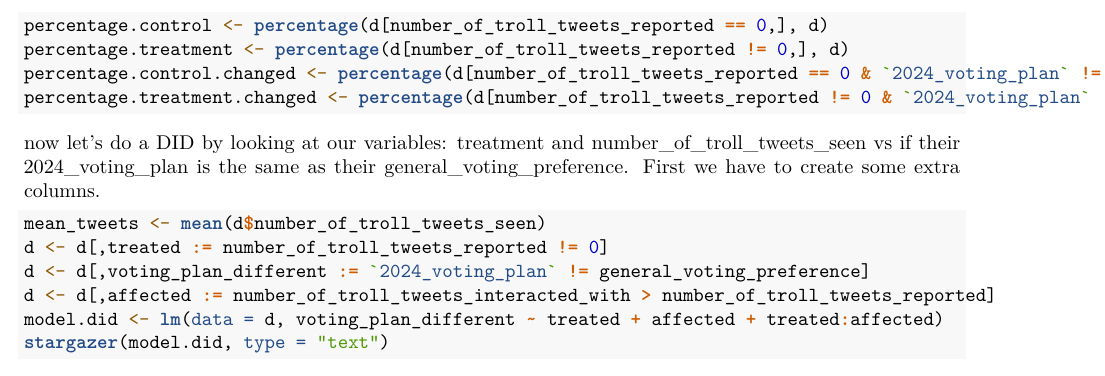
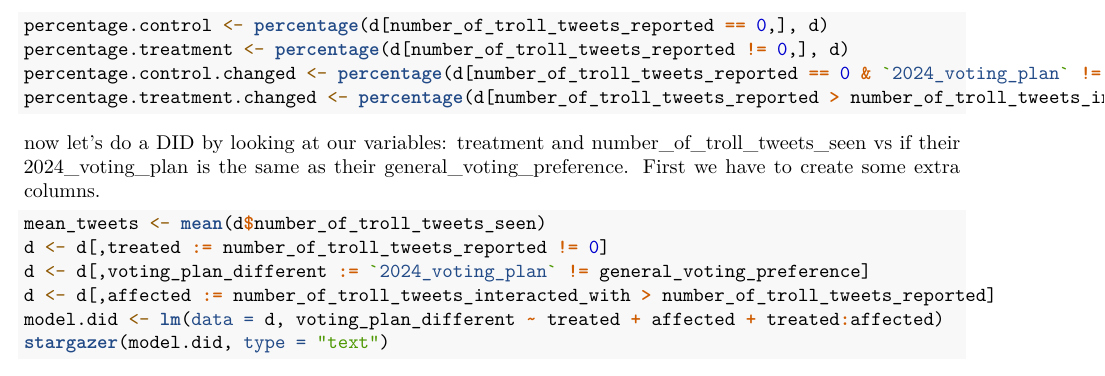
Before and after one commit to RappelBerryPi/PSCI6303FinalProject, an R Markdown document (group-5-policy_analysis-final.Rmd): part of page 2 of 2, cut so that both start at the same text. Rendered offline with R 4.5, knitr and Pandoc, then LaTeX, with nearby package versions; some code elsewhere in the file could not run offline.

Commit message:
final did on policy

````diff
--- a/group-5-policy_analysis-final.Rmd
+++ b/group-5-policy_analysis-final.Rmd
@@ -58,7 +58,7 @@ glimpse(d)
 percentage.control <- percentage(d[number_of_troll_tweets_reported == 0,], d)
 percentage.treatment <- percentage(d[number_of_troll_tweets_reported != 0,], d)
 percentage.control.changed <- percentage(d[number_of_troll_tweets_reported == 0 & `2024_voting_plan` != general_voting_preference], d[number_of_troll_tweets_reported == 0,])
-percentage.treatment.changed <- percentage(d[number_of_troll_tweets_reported != 0 & `2024_voting_plan` != general_voting_preference], d[number_of_troll_tweets_reported != 0,])
+percentage.treatment.changed <- percentage(d[number_of_troll_tweets_reported > number_of_troll_tweets_interacted_with & `2024_voting_plan` != general_voting_preference], d[number_of_troll_tweets_reported > number_of_troll_tweets_interacted_with,])
 ```
 
 now let's do a DID by looking at our variables: treatment and number_of_troll_tweets_seen vs if their 2024_voting_plan is the same as their general_voting_preference. First we have to create some extra columns.
````
